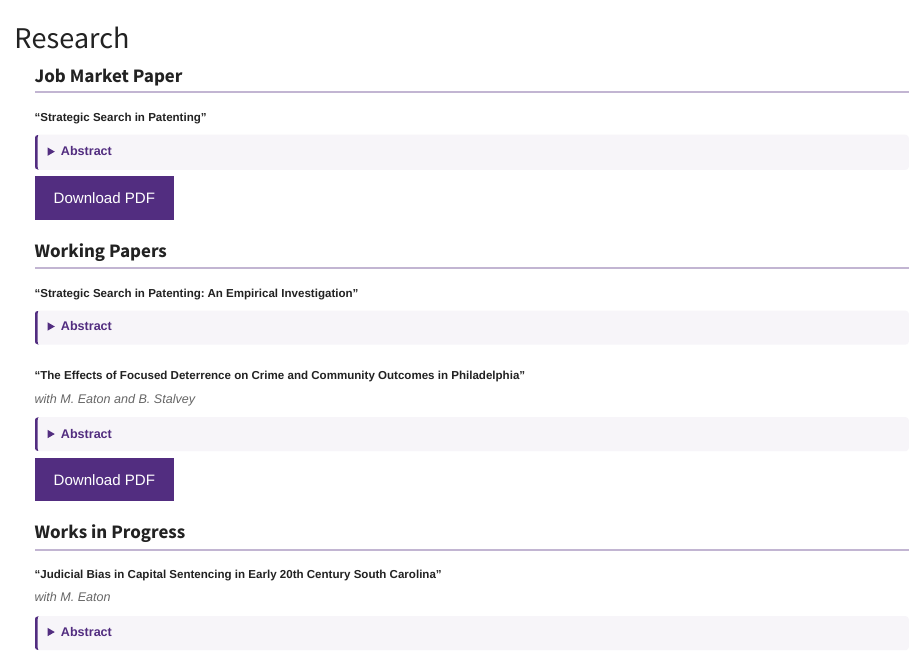
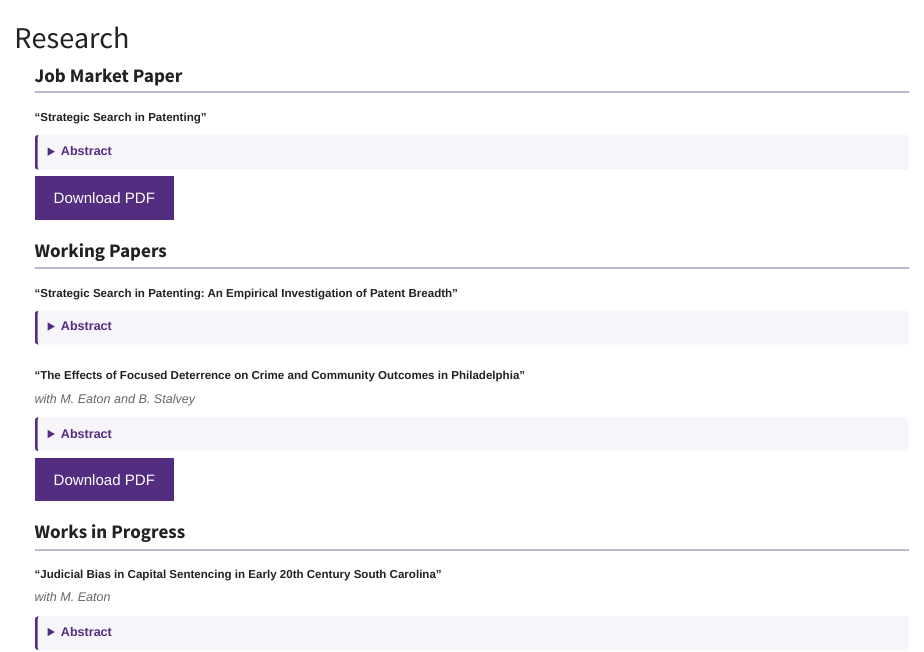
Before and after one commit to nddunagan/nick-dunagan-website, a Quarto document (research.qmd): the page in a window 1100 px wide, from its top. Rendered offline with R 4.5, knitr and Pandoc in place of Quarto, with nearby package versions.

Commit message:
Updated Second Chapter

```diff
--- a/research.qmd
+++ b/research.qmd
@@ -32,7 +32,7 @@ I develop a three-player game-theoretic model of patenting. An applicant chooses
 
 ::: {.paper-entry}
 
-<div class="paper-title">“Strategic Search in Patenting: An Empirical Investigation”</div>
+<div class="paper-title">“Strategic Search in Patenting: An Empirical Investigation of Patent Breadth”</div>
 
 <details class="abstract-details">
 
```
